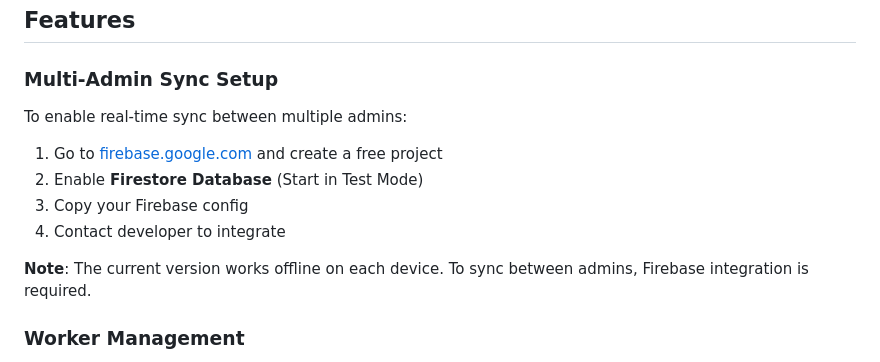
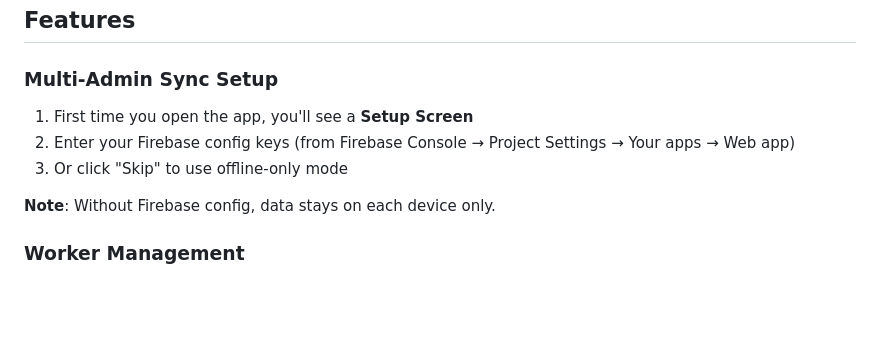
Before and after one commit to ITaolana/brick-manager, a Markdown page: README.md, the part around the change. GitHub-like rendering; blank space fills up the shorter version.

```diff
--- a/README.md
+++ b/README.md
@@ -6,14 +6,11 @@ A mobile-first admin application for brick manufacturing businesses. Manage work
 
 ### Multi-Admin Sync Setup
 
-To enable real-time sync between multiple admins:
+1. First time you open the app, you'll see a **Setup Screen**
+2. Enter your Firebase config keys (from Firebase Console → Project Settings → Your apps → Web app)
+3. Or click "Skip" to use offline-only mode
 
-1. Go to [firebase.google.com](https://firebase.google.com) and create a free project
-2. Enable **Firestore Database** (Start in Test Mode)
-3. Copy your Firebase config
-4. Contact developer to integrate
-
-**Note**: The current version works offline on each device. To sync between admins, Firebase integration is required.
+**Note**: Without Firebase config, data stays on each device only.
 
 ### Worker Management
 - Add, edit, and delete workers
```
